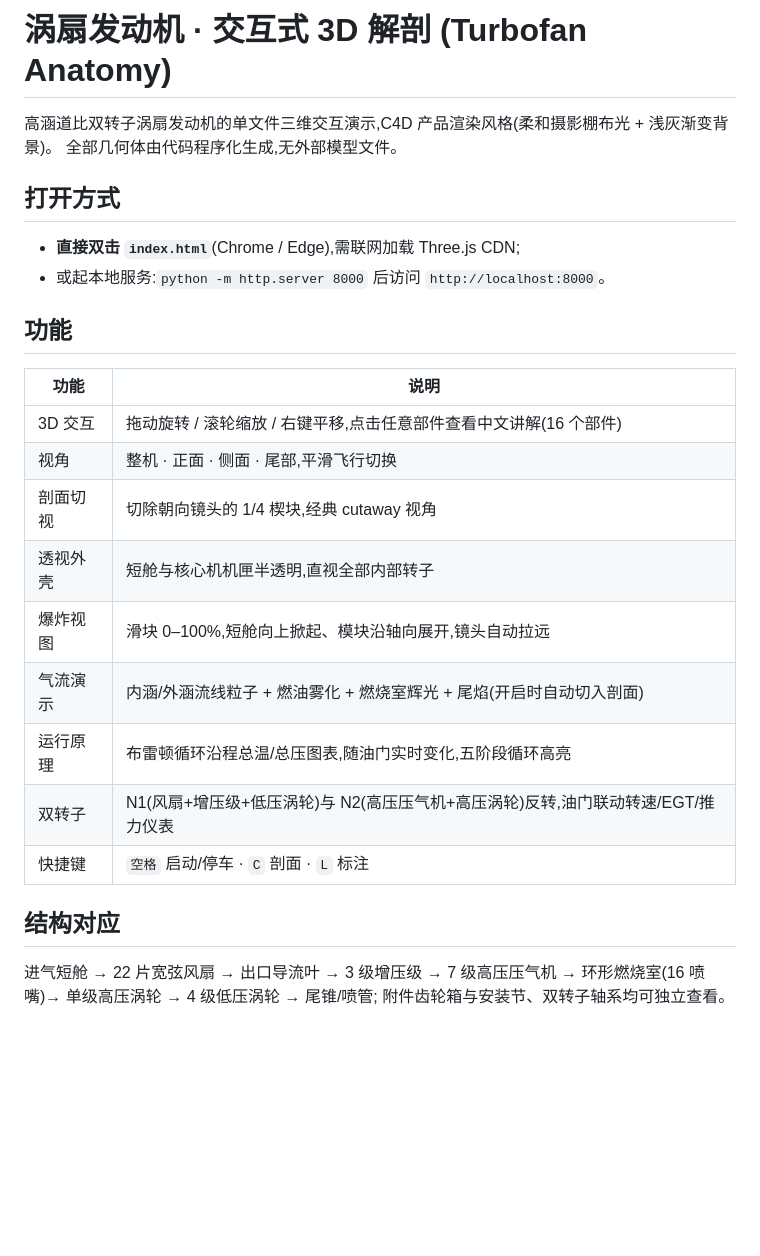
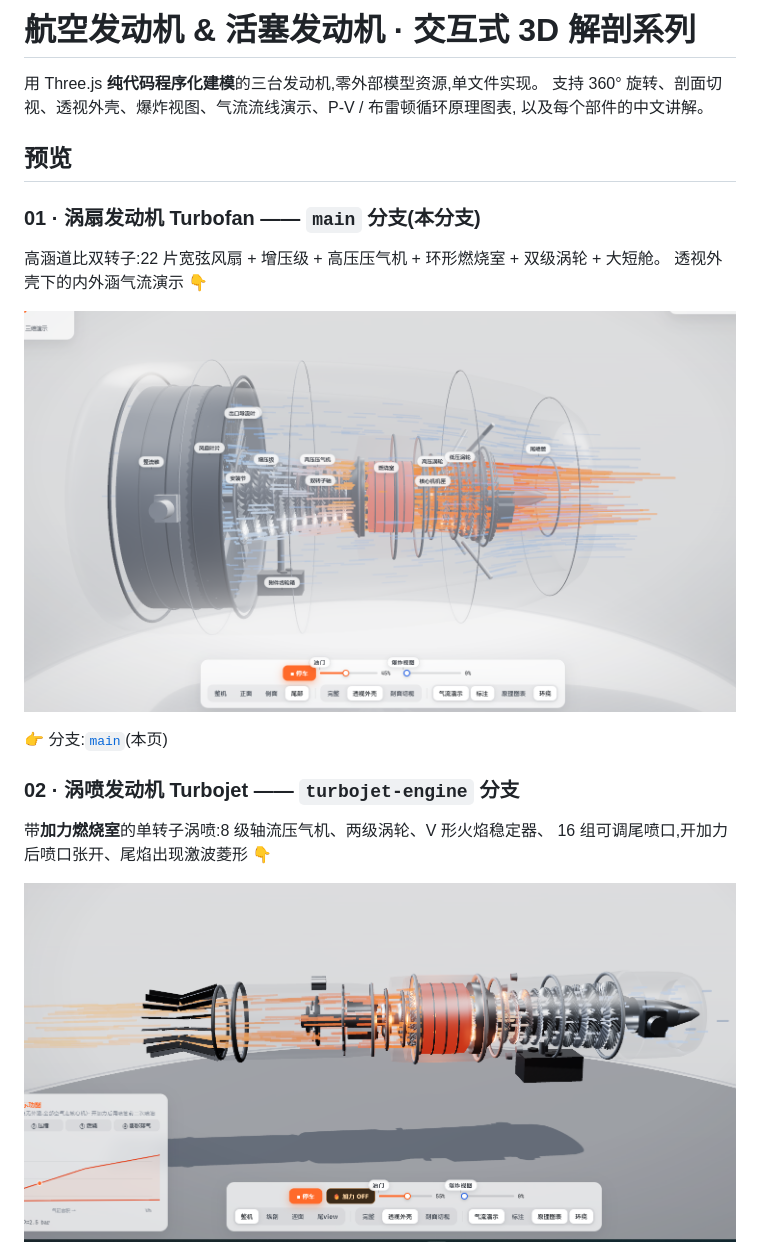
Before and after one commit to Dennis-x-1990/turbofan-engine, a Markdown page: README.md, the part around one of its changes. GitHub-like rendering; pictures changed too: docs/preview-turbofan.png (added), docs/preview-turbojet.png (added); blank space fills up the shorter version.

Commit message:
README 改为系列总览:三台发动机截图预览 + 分支导航

```diff
--- a/README.md
+++ b/README.md
@@ -1,30 +1,22 @@
-# 涡扇发动机 · 交互式 3D 解剖 (Turbofan Anatomy)
+# 航空发动机 & 活塞发动机 · 交互式 3D 解剖系列
 
-高涵道比双转子涡扇发动机的单文件三维交互演示,C4D 产品渲染风格(柔和摄影棚布光 + 浅灰渐变背景)。
-全部几何体由代码程序化生成,无外部模型文件。
+用 Three.js **纯代码程序化建模**的三台发动机,零外部模型资源,单文件实现。
+支持 360° 旋转、剖面切视、透视外壳、爆炸视图、气流流线演示、P-V / 布雷顿循环原理图表,
+以及每个部件的中文讲解。
 
-## 打开方式
+## 预览
 
-- **直接双击 `index.html`**(Chrome / Edge),需联网加载 Three.js CDN;
-- 或起本地服务:`python -m http.server 8000` 后访问 `http://localhost:8000`。
+### 01 · 涡扇发动机 Turbofan —— `main` 分支(本分支)
+高涵道比双转子:22 片宽弦风扇 + 增压级 + 高压压气机 + 环形燃烧室 + 双级涡轮 + 大短舱。
+透视外壳下的内外涵气流演示 👇
 
-## 功能
+![涡扇发动机透视+气流](docs/preview-turbofan.png)
 
-| 功能 | 说明 |
-|---|---|
-| 3D 交互 | 拖动旋转 / 滚轮缩放 / 右键平移,点击任意部件查看中文讲解(16 个部件) |
-| 视角 | 整机 · 正面 · 侧面 · 尾部,平滑飞行切换 |
-| 剖面切视 | 切除朝向镜头的 1/4 楔块,经典 cutaway 视角 |
-| 透视外壳 | 短舱与核心机机匣半透明,直视全部内部转子 |
-| 爆炸视图 | 滑块 0–100%,短舱向上掀起、模块沿轴向展开,镜头自动拉远 |
-| 气流演示 | 内涵/外涵流线粒子 + 燃油雾化 + 燃烧室辉光 + 尾焰(开启时自动切入剖面) |
-| 运行原理 | 布雷顿循环沿程总温/总压图表,随油门实时变化,五阶段循环高亮 |
-| 双转子 | N1(风扇+增压级+低压涡轮)与 N2(高压压气机+高压涡轮)反转,油门联动转速/EGT/推力仪表 |
-| 快捷键 | `空格` 启动/停车 · `C` 剖面 · `L` 标注 |
+👉 分支:[`main`](https://github.com/peter-pan-x/turbofan-engine/tree/main)(本页)
 
-## 结构对应
+### 02 · 涡喷发动机 Turbojet —— `turbojet-engine` 分支
+带**加力燃烧室**的单转子涡喷:8 级轴流压气机、两级涡轮、V 形火焰稳定器、
+16 组可调尾喷口,开加力后喷口张开、尾焰出现激波菱形 👇
 
-进气短舱 → 22 片宽弦风扇 → 出口导流叶 → 3 级增压级 → 7 级高压压气机 →
-环形燃烧室(16 喷嘴)→ 单级高压涡轮 → 4 级低压涡轮 → 尾锥/喷管;
-附件齿轮箱与安装节、双转子轴系均可独立查看。
+![涡喷发动机透视+气流](docs/preview-turbojet.png)
 
```
Also changed, not shown: other parts of README.md (+29 -1 lines), docs/preview-single-cylinder.png (added).
